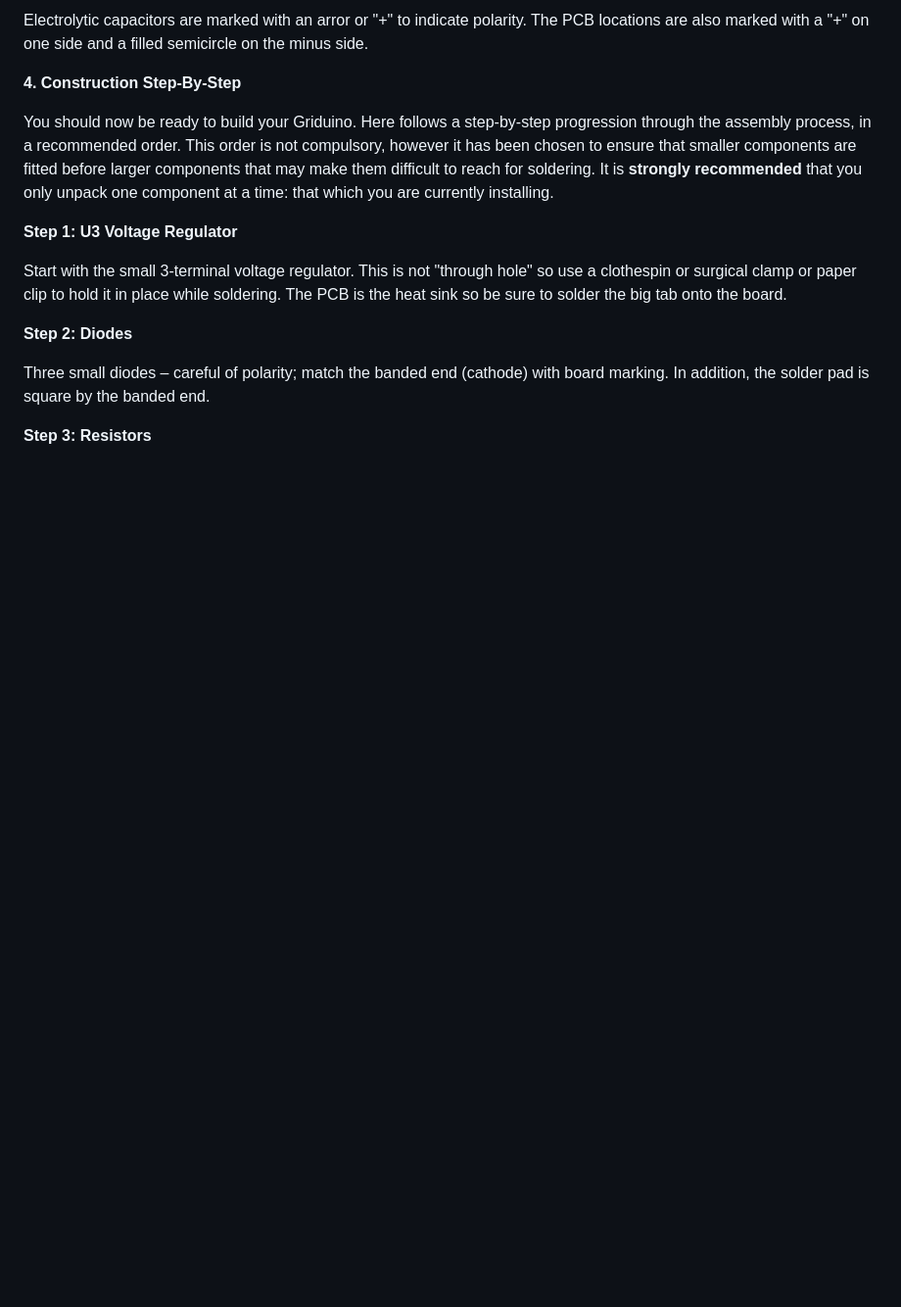
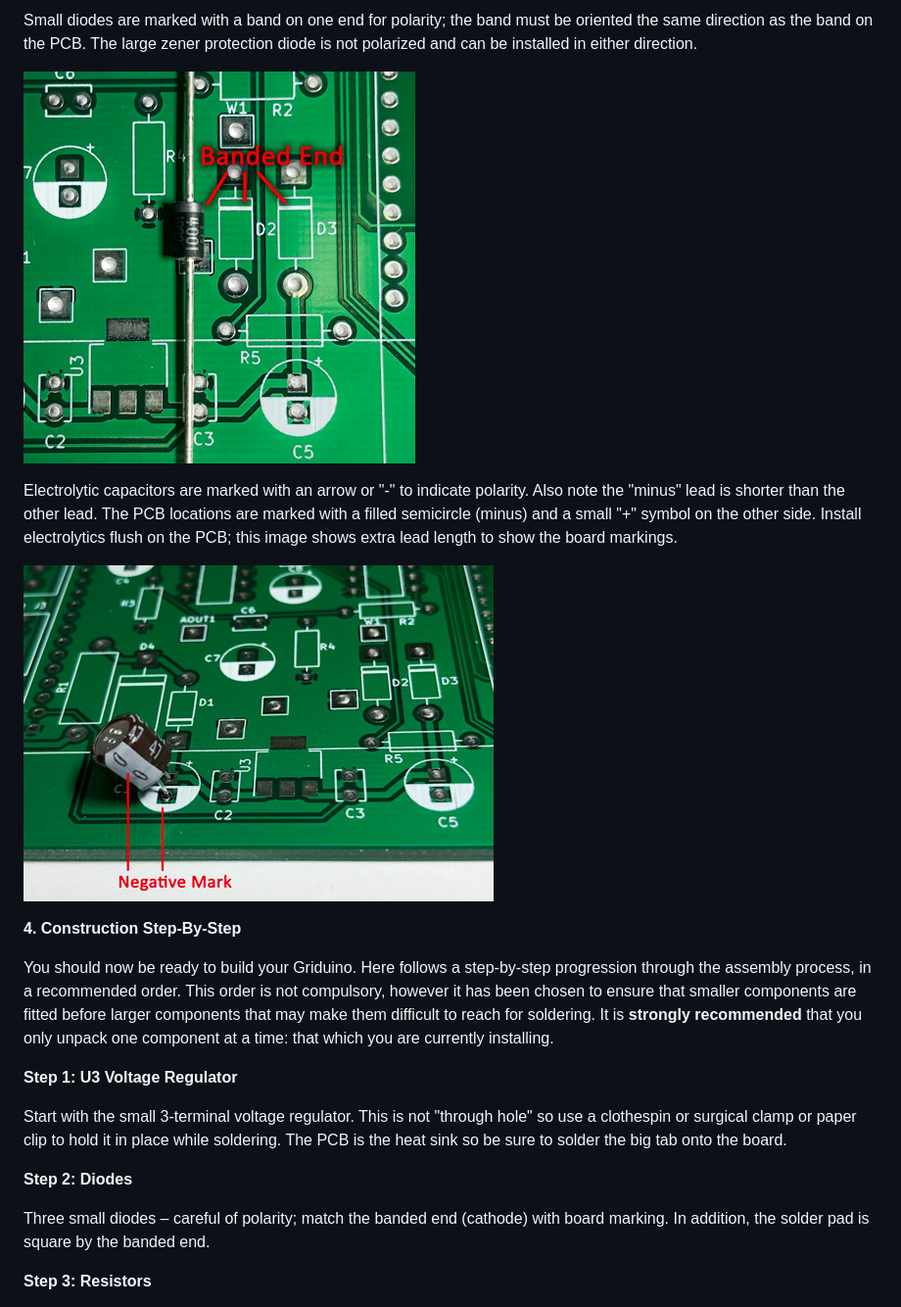
Before and after one commit to barry-ha/Griduino, a Markdown page: ASSEMBLY.md, the part around one of its changes. Shown at 98% size. Drawn GitHub-style; pictures changed too: hardware/img/diodes-img7040.jpg (added), hardware/img/electrolytics-img7041.jpg (added); blank space fills up the shorter version.

```diff
--- a/ASSEMBLY.md
+++ b/ASSEMBLY.md
@@ -32,5 +36,11 @@ Diodes are marked with a band on one end for polarity; the band must be oriented
 
-Electrolytic capacitors are marked with an arror or "+" to indicate polarity. The PCB locations are also marked with a "+" on one side and a filled semicircle on the minus side.
+Small diodes are marked with a band on one end for polarity; the band must be oriented the same direction as the band on the PCB. The large zener protection diode is not polarized and can be installed in either direction.
+
+![](hardware/img/diodes-img7040.jpg)
+
+Electrolytic capacitors are marked with an arrow or "-" to indicate polarity. Also note the "minus" lead is shorter than the other lead. The PCB locations are marked with a filled semicircle (minus) and a small "+" symbol on the other side. Install electrolytics flush on the PCB; this image shows extra lead length to show the board markings.
+
+![](hardware/img/electrolytics-img7041.jpg)
 
 **4. Construction Step-By-Step**
 
```
Also changed, not shown: other parts of ASSEMBLY.md (+8 -3 lines), hardware/img/dip-chips-img7038.jpg (added), hardware/img/pcb-rev-4-img7034.jpg (added), 1 other file.
